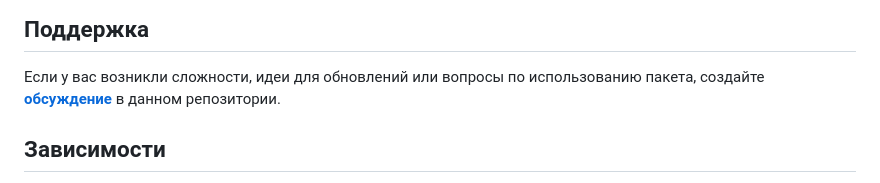
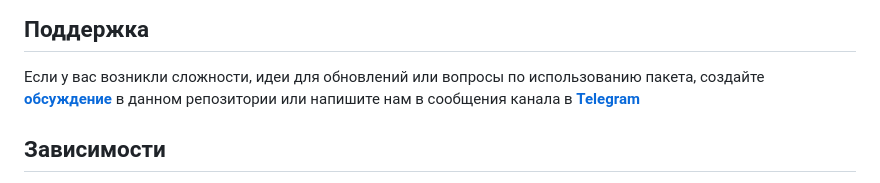
Before and after one commit to 2010-hub/home-library-app, a Markdown page: README.md, the part around the change. Drawn GitHub-style.

```diff
--- a/README.md
+++ b/README.md
@@ -77,7 +77,7 @@
 <!--Поддержка-->
 ## Поддержка
 Если у вас возникли сложности, идеи для обновлений или вопросы по использованию пакета, создайте
-[**обсуждение**](https://github.com/2010-hub/home-library-app/issues/new/choose) в данном репозитории.
+[**обсуждение**](https://github.com/2010-hub/home-library-app/issues/new/choose) в данном репозитории или напишите нам в сообщения канала в [**Telegram**](https://t.me/Serpent_lab)
 
 <!--зависимости-->
 ## Зависимости
```
